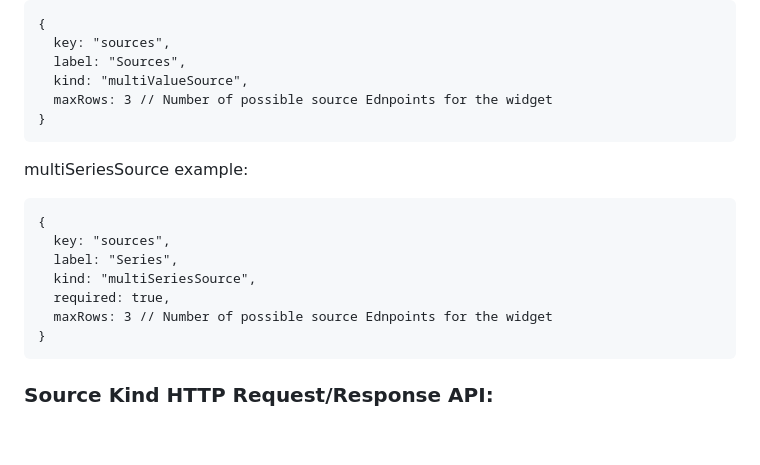
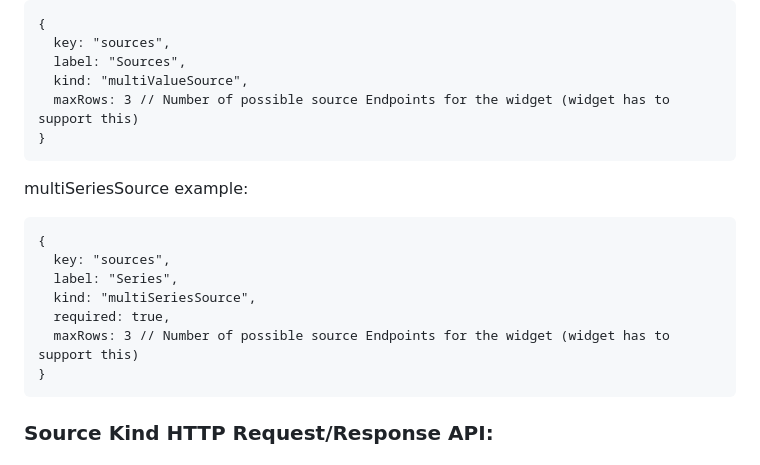
Before and after one commit to Lennart-Lutz/Simple-Dashboard, a Markdown page: README.md, the part around the change. GitHub-like rendering; blank space fills up the shorter version.

Commit message:
Fixed typo in README

````diff
--- a/README.md
+++ b/README.md
@@ -235,7 +235,7 @@ multiValueSource example:
   key: "sources",
   label: "Sources",
   kind: "multiValueSource",
-  maxRows: 3 // Number of possible source Ednpoints for the widget
+  maxRows: 3 // Number of possible source Endpoints for the widget (widget has to support this)
 }
 ```
 
@@ -247,7 +247,7 @@ multiSeriesSource example:
   label: "Series",
   kind: "multiSeriesSource",
   required: true,
-  maxRows: 3 // Number of possible source Ednpoints for the widget
+  maxRows: 3 // Number of possible source Endpoints for the widget (widget has to support this)
 }
 ```
 
````
